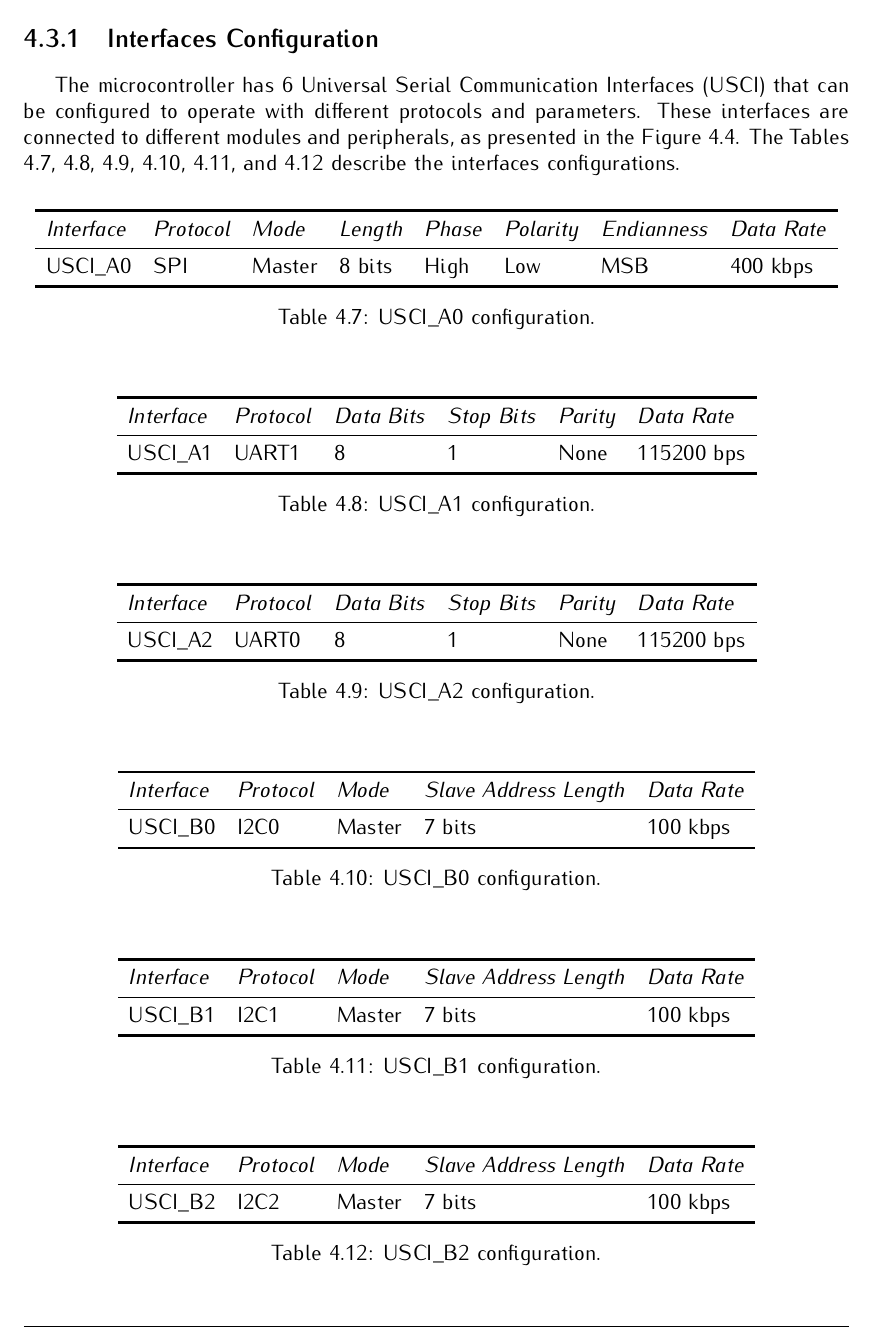
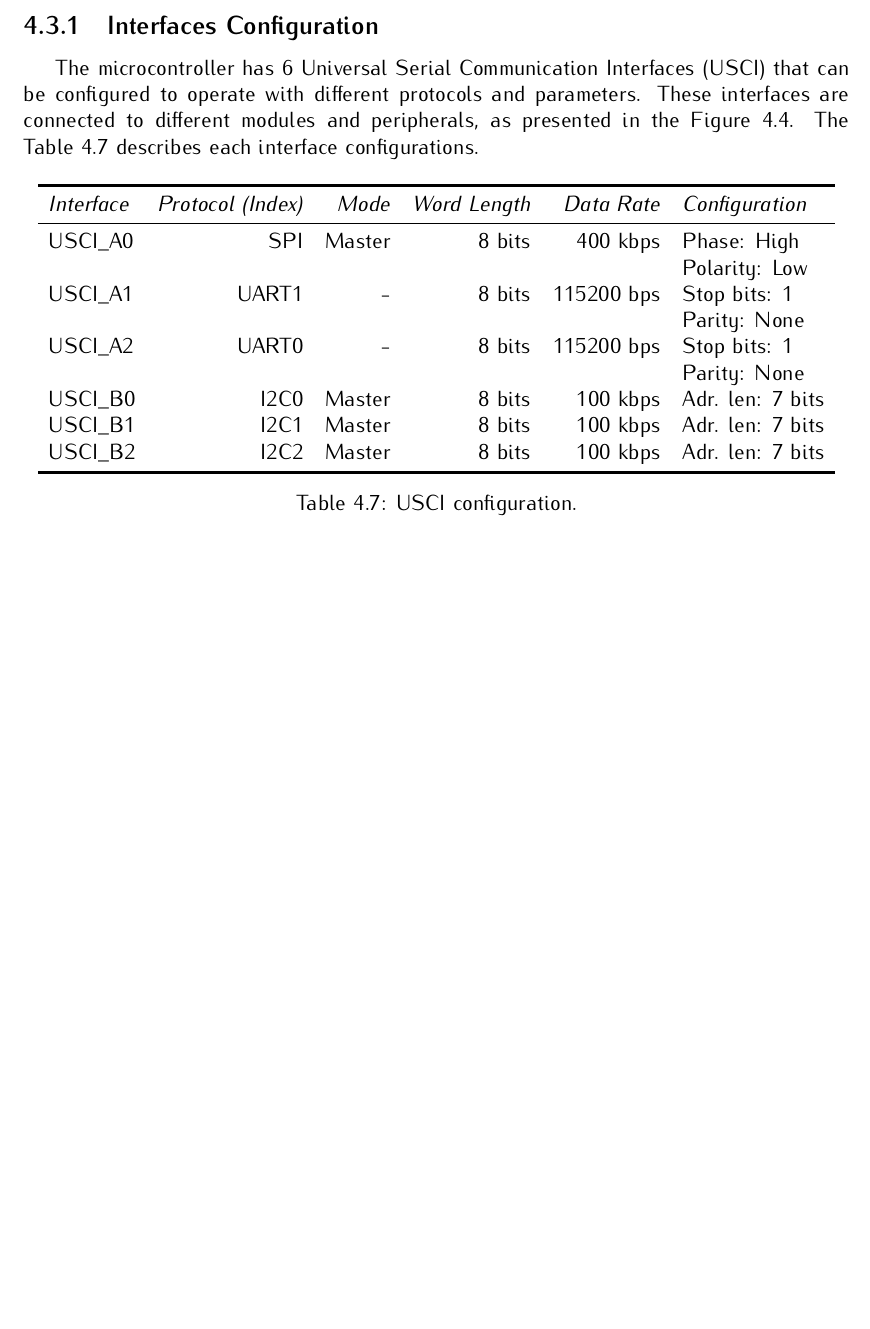
Before and after one commit to spacelab-ufsc/obdh2, a LaTeX book (doc/main.tex, which reads doc/chapters/hardware.tex): part of page 25 of 43, cut so that both start at the same text, the shorter picture padded with empty space. Compiled offline with pdfLaTeX.

Commit message:
doc: hardware: Improving the USCI tables #190

```diff
--- a/doc/chapters/hardware.tex
+++ b/doc/chapters/hardware.tex
@@ -298,86 +298,28 @@ The OBDH 2.0 uses a low-power and low-cost microcontroller family from Texas Ins
 
 \subsection{Interfaces Configuration}
 
-The microcontroller has 6 Universal Serial Communication Interfaces (USCI) that can be configured to operate with different protocols and parameters. These interfaces are connected to different modules and peripherals, as presented in the \autoref{fig:diagram-interfaces}. The Tables \ref{tab:usci-a0-config}, \ref{tab:usci-a1-config}, \ref{tab:usci-a2-config}, \ref{tab:usci-b0-config}, \ref{tab:usci-b1-config}, and \ref{tab:usci-b2-config} describe the interfaces configurations.
+The microcontroller has 6 Universal Serial Communication Interfaces (USCI) that can be configured to operate with different protocols and parameters. These interfaces are connected to different modules and peripherals, as presented in the \autoref{fig:diagram-interfaces}. The \autoref{tab:usci-config} describes each interface configurations.
 
 \begin{table}[!h]
     \centering
-    \begin{tabular}{lllllllll}
+    \begin{tabular}{lrrrrl}
         \toprule[1.5pt]
-        \textit{Interface} & \textit{Protocol} & \textit{Mode} & \textit{Length} & \textit{Phase} & \textit{Polarity} & \textit{Endianness} & \textit{Data Rate} \\
+        \textit{Interface} & \textit{Protocol (Index)} & \textit{Mode} & \textit{Word Length} & \textit{Data Rate} & \textit{Configuration} \\
         \midrule
-        USCI\_A0           & SPI               & Master        & 8 bits          & High           & Low               & MSB                 & 400 kbps  \\
+        USCI\_A0           & SPI                       & Master        & 8 bits               & 400 kbps           & Phase: High \\
+                           &                           &               &                      &                    & Polarity: Low \\
+        USCI\_A1           & UART1                     & -             & 8 bits               & 115200 bps         & Stop bits: 1 \\
+                           &                           &               &                      &                    & Parity: None \\
+        USCI\_A2           & UART0                     & -             & 8 bits               & 115200 bps         & Stop bits: 1 \\
+                           &                           &               &                      &                    & Parity: None \\
+        USCI\_B0           & I2C0                      & Master        & 8 bits               & 100 kbps           & Adr. len: 7 bits \\
+        USCI\_B1           & I2C1                      & Master        & 8 bits               & 100 kbps           & Adr. len: 7 bits \\
+        USCI\_B2           & I2C2                      & Master        & 8 bits               & 100 kbps           & Adr. len: 7 bits \\
         \bottomrule[1.5pt]
     \end{tabular}
-    \caption{USCI\_A0 configuration.}
-    \label{tab:usci-a0-config}
+    \caption{USCI configuration.}
+    \label{tab:usci-config}
 \end{table}
-
-\begin{table}[!h]
-    \centering
-    \begin{tabular}{llllll}
-        \toprule[1.5pt]
-        \textit{Interface} & \textit{Protocol} & \textit{Data Bits} & \textit{Stop Bits} & \textit{Parity} & \textit{Data Rate} \\
-        \midrule
-        USCI\_A1           & UART1             & 8                  & 1                  & None            & 115200 bps  \\
-        \bottomrule[1.5pt]
-    \end{tabular}
-    \caption{USCI\_A1 configuration.}
-    \label{tab:usci-a1-config}
-\end{table}
-
-\begin{table}[!h]
-    \centering
-    \begin{tabular}{llllll}
-        \toprule[1.5pt]
-        \textit{Interface} & \textit{Protocol} & \textit{Data Bits} & \textit{Stop Bits} & \textit{Parity} & \textit{Data Rate} \\
-        \midrule
-        USCI\_A2           & UART0             & 8                  & 1                  & None            & 115200 bps  \\
-        \bottomrule[1.5pt]
-    \end{tabular}
-    \caption{USCI\_A2 configuration.}
-    \label{tab:usci-a2-config}
-\end{table}
-
-\begin{table}[!h]
-    \centering
-    \begin{tabular}{llllll}
-        \toprule[1.5pt]
-        \textit{Interface} & \textit{Protocol} & \textit{Mode}  & \textit{Slave Address Length} & \textit{Data Rate} \\
-        \midrule
-        USCI\_B0           & I2C0              & Master         & 7 bits                        & 100 kbps  \\
-        \bottomrule[1.5pt]
-    \end{tabular}
-    \caption{USCI\_B0 configuration.}
-    \label{tab:usci-b0-config}
-\end{table}
-
-\begin{table}[!h]
-    \centering
-    \begin{tabular}{llllll}
-        \toprule[1.5pt]
-        \textit{Interface} & \textit{Protocol} & \textit{Mode}  & \textit{Slave Address Length} & \textit{Data Rate} \\
-        \midrule
-        USCI\_B1           & I2C1              & Master         & 7 bits                        & 100 kbps  \\
-        \bottomrule[1.5pt]
-    \end{tabular}
-    \caption{USCI\_B1 configuration.}
-    \label{tab:usci-b1-config}
-\end{table}
-
-\begin{table}[!h]
-    \centering
-    \begin{tabular}{llllll}
-        \toprule[1.5pt]
-        \textit{Interface} & \textit{Protocol} & \textit{Mode}  & \textit{Slave Address Length} & \textit{Data Rate} \\
-        \midrule
-        USCI\_B2           & I2C2              & Master         & 7 bits                        & 100 kbps  \\
-        \bottomrule[1.5pt]
-    \end{tabular}
-    \caption{USCI\_B2 configuration.}
-    \label{tab:usci-b2-config}
-\end{table}
-
 
 \subsection{Clocks Configuration}
 
```
